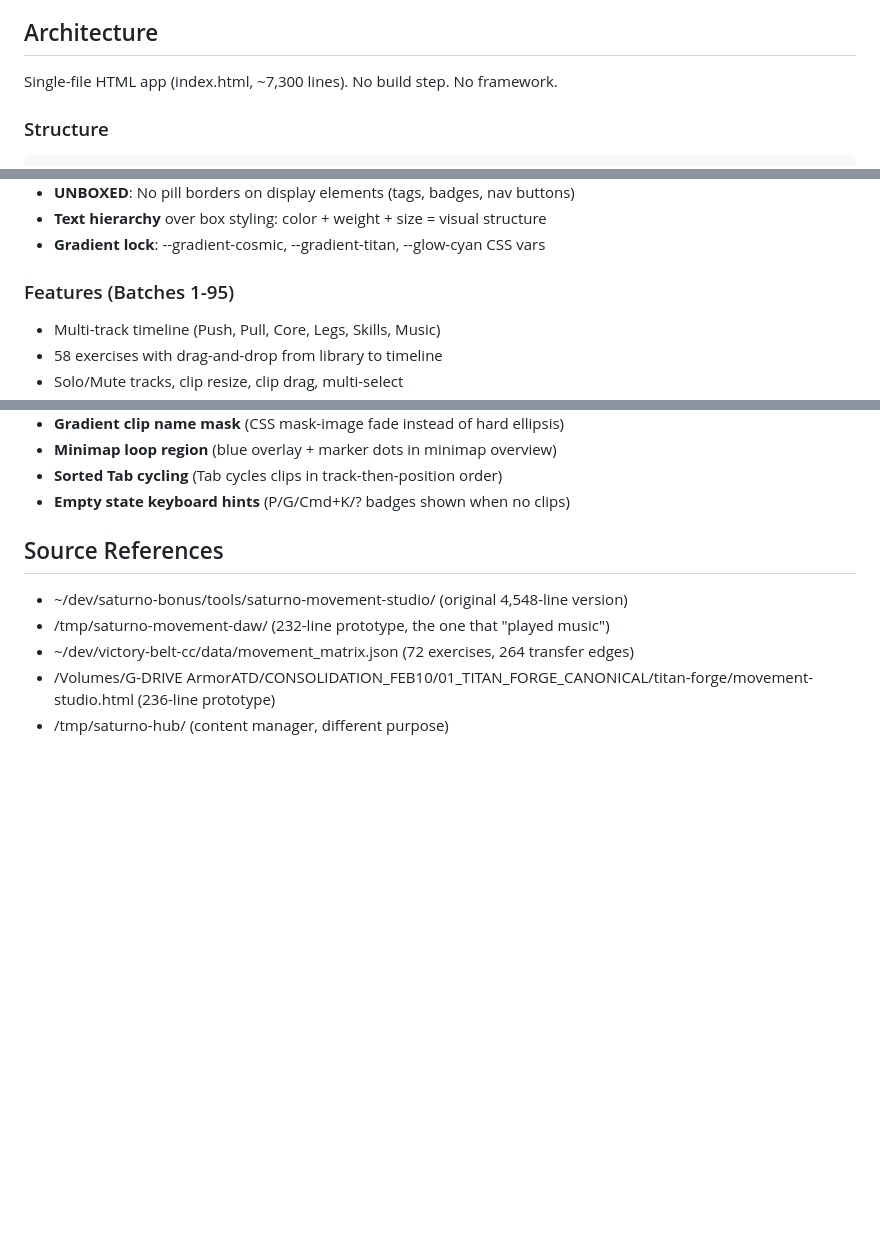
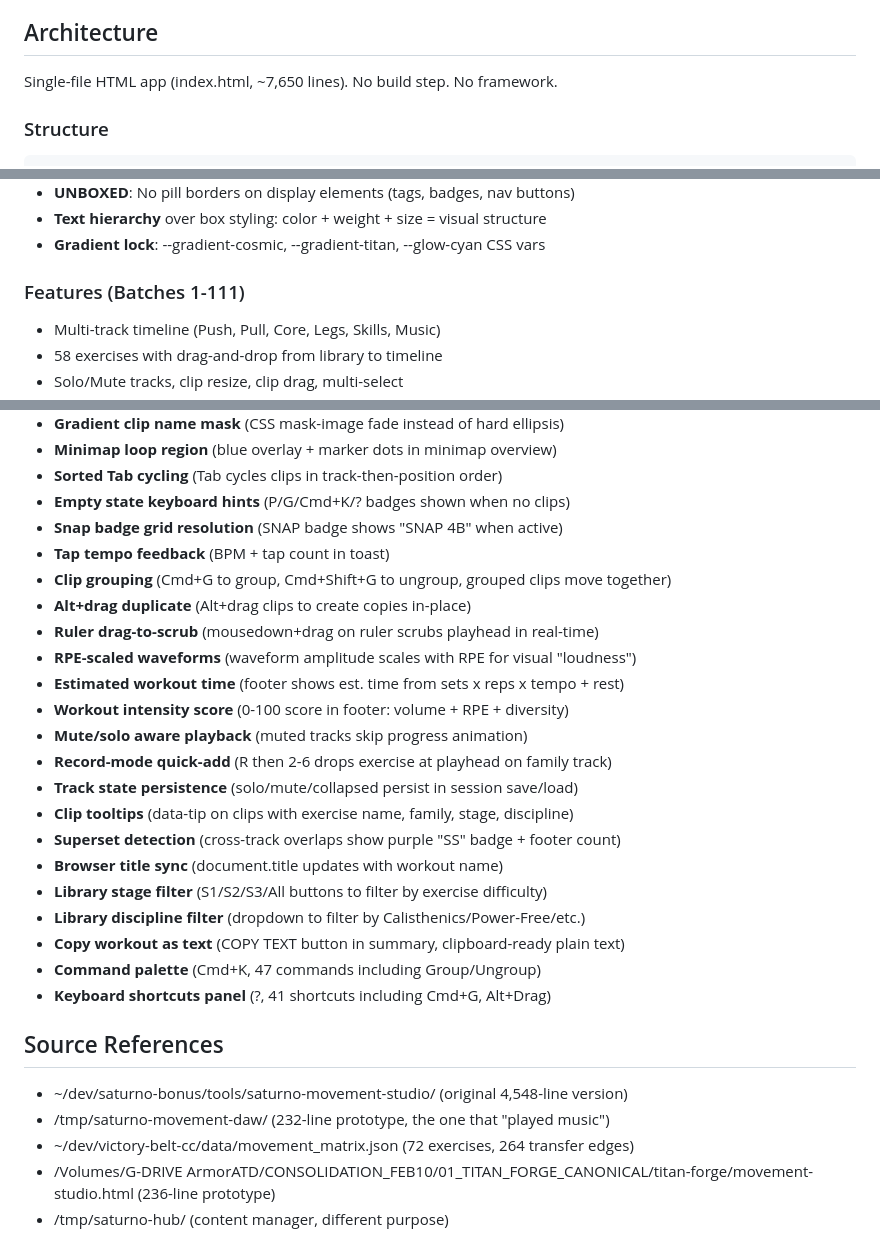
Before and after one commit to gabosaturno11/saturno-movement-studio, a Markdown page: CLAUDE.md, 3 parts joined by grey strips. GitHub-like rendering; blank space fills up the shorter version.

Commit message:
docs: update CLAUDE.md with Batches 96-111 features, line count 7650
Co-Authored-By: Claude Opus 4.6 <noreply@anthropic.com>

````diff
--- a/CLAUDE.md
+++ b/CLAUDE.md
@@ -10,7 +10,7 @@
 - Ship deadline: Tuesday March 4, 2026
 
 ## Architecture
-Single-file HTML app (index.html, ~7,300 lines). No build step. No framework.
+Single-file HTML app (index.html, ~7,650 lines). No build step. No framework.
 
 ### Structure
 ```
@@ -62,7 +62,7 @@ saturno-movement-studio/
 - **Text hierarchy** over box styling: color + weight + size = visual structure
 - **Gradient lock**: --gradient-cosmic, --gradient-titan, --glow-cyan CSS vars
 
-### Features (Batches 1-95)
+### Features (Batches 1-111)
 - Multi-track timeline (Push, Pull, Core, Legs, Skills, Music)
 - 58 exercises with drag-and-drop from library to timeline
 - Solo/Mute tracks, clip resize, clip drag, multi-select
@@ -129,6 +129,25 @@ saturno-movement-studio/
 - **Minimap loop region** (blue overlay + marker dots in minimap overview)
 - **Sorted Tab cycling** (Tab cycles clips in track-then-position order)
 - **Empty state keyboard hints** (P/G/Cmd+K/? badges shown when no clips)
+- **Snap badge grid resolution** (SNAP badge shows "SNAP 4B" when active)
+- **Tap tempo feedback** (BPM + tap count in toast)
+- **Clip grouping** (Cmd+G to group, Cmd+Shift+G to ungroup, grouped clips move together)
+- **Alt+drag duplicate** (Alt+drag clips to create copies in-place)
+- **Ruler drag-to-scrub** (mousedown+drag on ruler scrubs playhead in real-time)
+- **RPE-scaled waveforms** (waveform amplitude scales with RPE for visual "loudness")
+- **Estimated workout time** (footer shows est. time from sets x reps x tempo + rest)
+- **Workout intensity score** (0-100 score in footer: volume + RPE + diversity)
+- **Mute/solo aware playback** (muted tracks skip progress animation)
+- **Record-mode quick-add** (R then 2-6 drops exercise at playhead on family track)
+- **Track state persistence** (solo/mute/collapsed persist in session save/load)
+- **Clip tooltips** (data-tip on clips with exercise name, family, stage, discipline)
+- **Superset detection** (cross-track overlaps show purple "SS" badge + footer count)
+- **Browser title sync** (document.title updates with workout name)
+- **Library stage filter** (S1/S2/S3/All buttons to filter by exercise difficulty)
+- **Library discipline filter** (dropdown to filter by Calisthenics/Power-Free/etc.)
+- **Copy workout as text** (COPY TEXT button in summary, clipboard-ready plain text)
+- **Command palette** (Cmd+K, 47 commands including Group/Ungroup)
+- **Keyboard shortcuts panel** (?, 41 shortcuts including Cmd+G, Alt+Drag)
 
 ## Source References
 - ~/dev/saturno-bonus/tools/saturno-movement-studio/ (original 4,548-line version)
````
